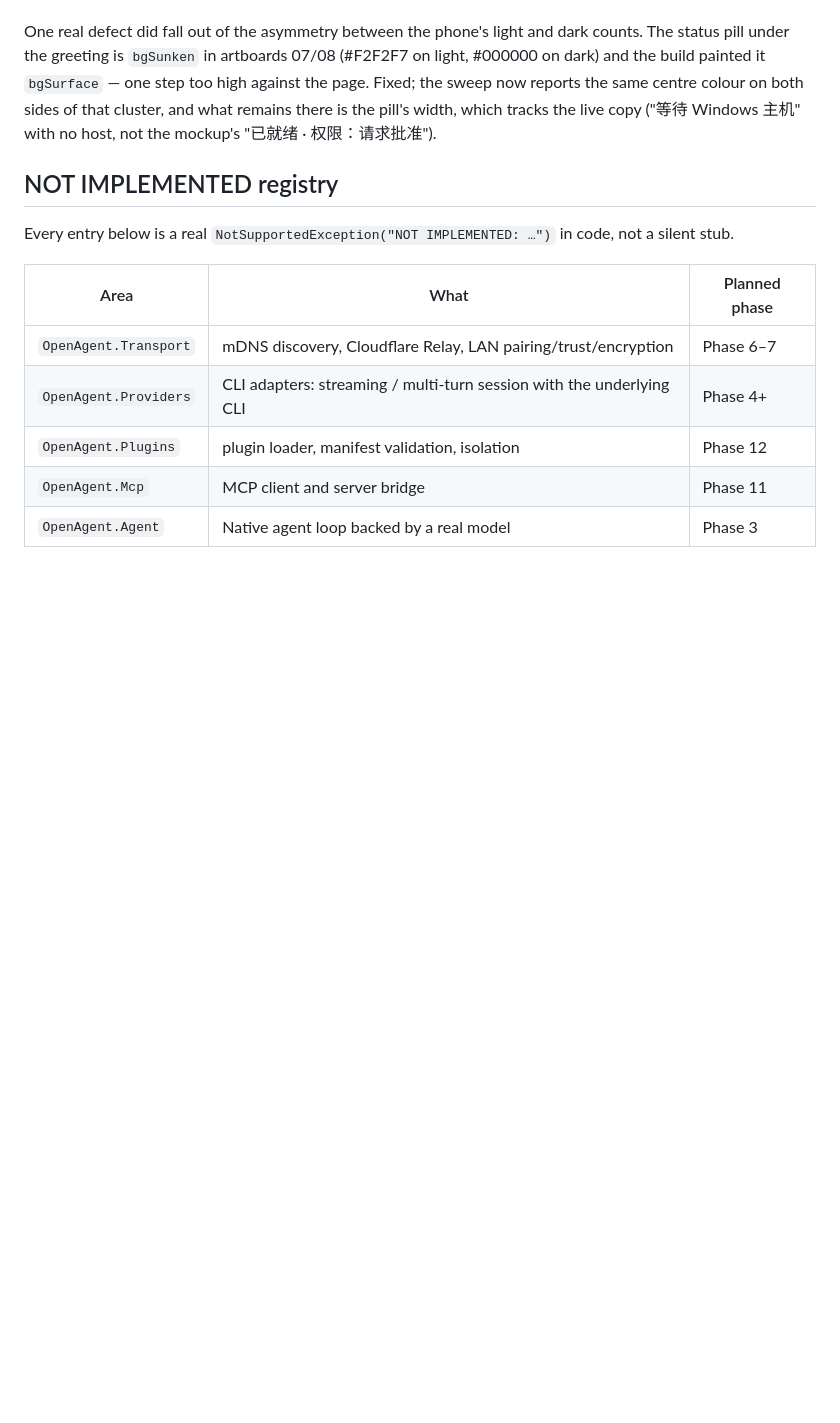
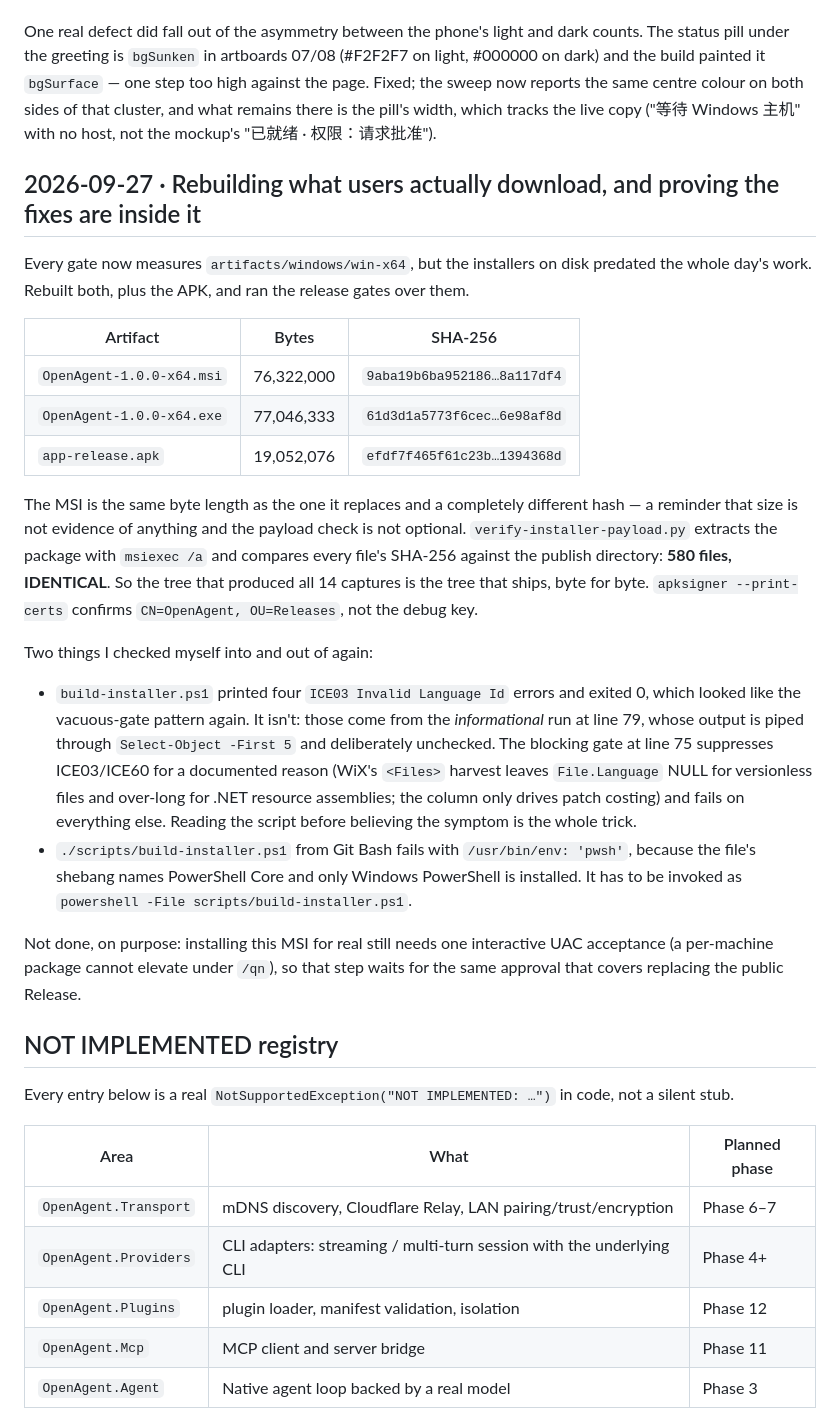
Before and after one commit to Felixssss-106/OpenAgent, a Markdown page: docs/dev-log.md, the part around the change. Drawn GitHub-style; blank space fills up the shorter version.

Commit message:
Rebuild the shipping artifacts from the fixed tree and prove the payload matches
The installers on disk predated every fix made today. The new MSI extracts to the
same 580 files, byte for byte, as the publish directory all fourteen captures came
from -- so the parity evidence describes what users download, not just what the
build directory holds. The APK is release-signed.

The handover doc's own installer command did not run: build-installer.ps1 carries a
`#!/usr/bin/env pwsh` shebang and this machine only has Windows PowerShell, so
invoking it from Git Bash dies before the build starts. Both call sites now use
`powershell -File`.

```diff
--- a/docs/dev-log.md
+++ b/docs/dev-log.md
@@ -2069,6 +2069,42 @@ remains there is the pill's width, which tracks the live copy ("等待 Windows
 host, not the mockup's "已就绪 · 权限：请求批准").
 
 
+## 2026-09-27 · Rebuilding what users actually download, and proving the fixes are inside it
+
+Every gate now measures `artifacts/windows/win-x64`, but the installers on disk predated
+the whole day's work. Rebuilt both, plus the APK, and ran the release gates over them.
+
+| Artifact | Bytes | SHA-256 |
+|---|---|---|
+| `OpenAgent-1.0.0-x64.msi` | 76,322,000 | `9aba19b6ba952186…8a117df4` |
+| `OpenAgent-1.0.0-x64.exe` | 77,046,333 | `61d3d1a5773f6cec…6e98af8d` |
+| `app-release.apk` | 19,052,076 | `efdf7f465f61c23b…1394368d` |
+
+The MSI is the same byte length as the one it replaces and a completely different hash — a
+reminder that size is not evidence of anything and the payload check is not optional.
+`verify-installer-payload.py` extracts the package with `msiexec /a` and compares every
+file's SHA-256 against the publish directory: **580 files, IDENTICAL**. So the tree that
+produced all 14 captures is the tree that ships, byte for byte.
+`apksigner --print-certs` confirms `CN=OpenAgent, OU=Releases`, not the debug key.
+
+Two things I checked myself into and out of again:
+
+- `build-installer.ps1` printed four `ICE03 Invalid Language Id` errors and exited 0, which
+  looked like the vacuous-gate pattern again. It isn't: those come from the *informational*
+  run at line 79, whose output is piped through `Select-Object -First 5` and deliberately
+  unchecked. The blocking gate at line 75 suppresses ICE03/ICE60 for a documented reason
+  (WiX's `<Files>` harvest leaves `File.Language` NULL for versionless files and over-long
+  for .NET resource assemblies; the column only drives patch costing) and fails on
+  everything else. Reading the script before believing the symptom is the whole trick.
+- `./scripts/build-installer.ps1` from Git Bash fails with `/usr/bin/env: 'pwsh'`, because
+  the file's shebang names PowerShell Core and only Windows PowerShell is installed. It has
+  to be invoked as `powershell -File scripts/build-installer.ps1`.
+
+Not done, on purpose: installing this MSI for real still needs one interactive UAC
+acceptance (a per-machine package cannot elevate under `/qn`), so that step waits for the
+same approval that covers replacing the public Release.
+
+
 ## NOT IMPLEMENTED registry
 
 Every entry below is a real `NotSupportedException("NOT IMPLEMENTED: …")` in
```
Also changed, not shown: AGENTS.md (+4 -2 lines).
